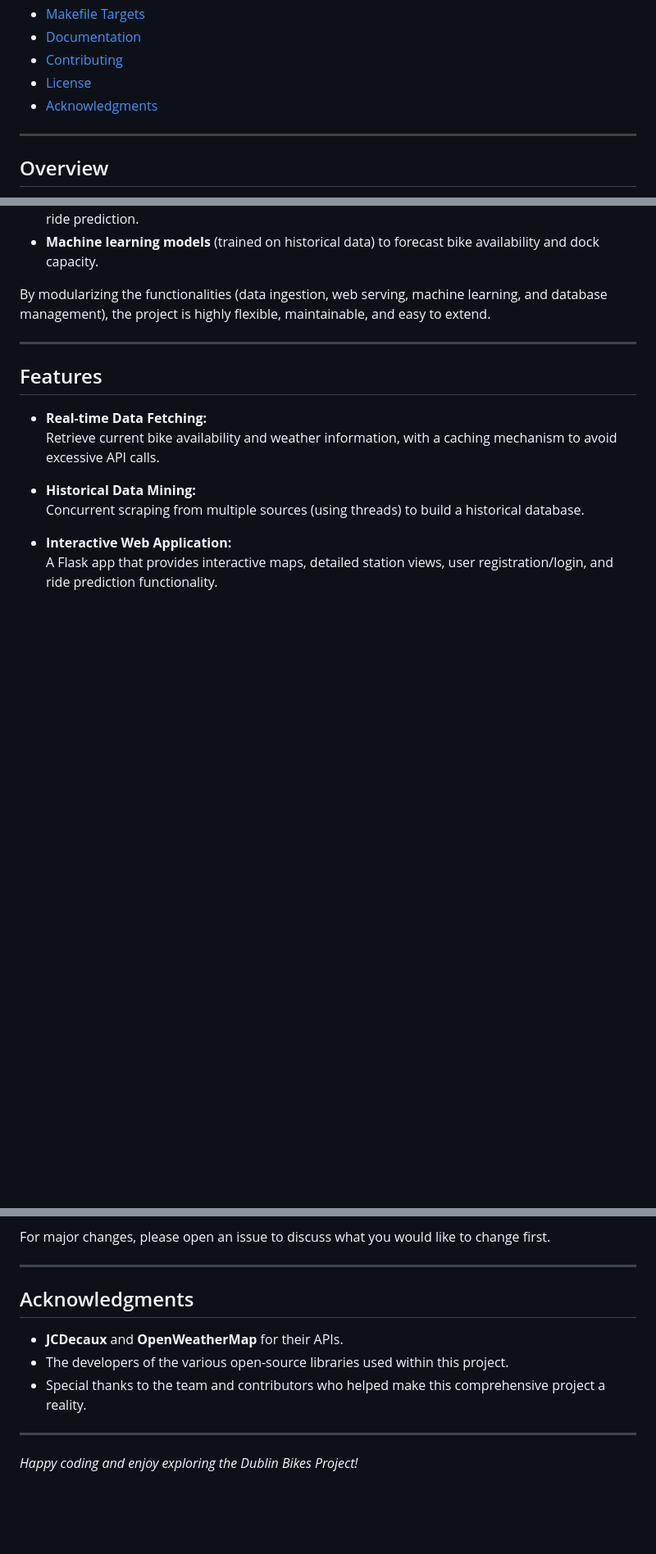
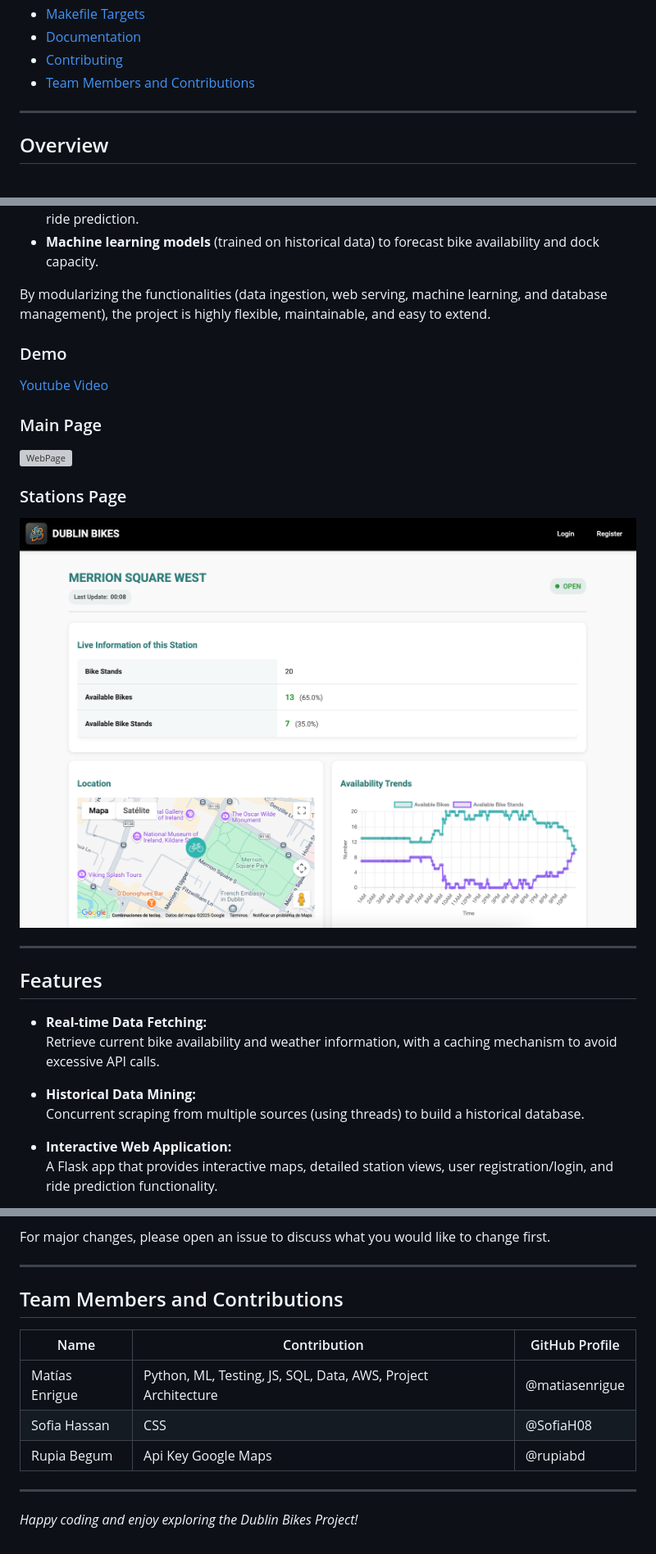
Before and after one commit to matiasenrigue/Software-Engineering, a Markdown page: README.md, 3 parts joined by grey strips. Shown: that part at 82% size. Drawn GitHub-style; pictures changed too: docs/station_details.png (added); blank space fills up the shorter version; grey boxes are pictures that could not be loaded.

```diff
--- a/README.md
+++ b/README.md
@@ -26,8 +26,7 @@ A comprehensive software suite for real-time bike sharing data management, histo
 - [Makefile Targets](#makefile-targets)
 - [Documentation](#documentation)
 - [Contributing](#contributing)
-- [License](#license)
-- [Acknowledgments](#acknowledgments)
+- [Team Members and Contributions](#Team-Members-and-Contributions)
 
 ---
 
@@ -40,6 +39,21 @@ The **Dublin Bikes Project** brings together multiple functionalities for smart
 - **Machine learning models** (trained on historical data) to forecast bike availability and dock capacity.
 
 By modularizing the functionalities (data ingestion, web serving, machine learning, and database management), the project is highly flexible, maintainable, and easy to extend.
+
+
+### Demo
+
+[Youtube Video](https://youtu.be/TNswnZJ8aLs)
+
+
+
+### Main Page
+![WebPage](./docs/main_web.png)
+
+### Stations Page
+![Station](./docs/station_details.png)
+
+
 
 ---
 
@@ -309,11 +323,13 @@ For major changes, please open an issue to discuss what you would like to change
 
 ---
 
-## Acknowledgments
+## Team Members and Contributions
 
-- **JCDecaux** and **OpenWeatherMap** for their APIs.
-- The developers of the various open-source libraries used within this project.
-- Special thanks to the team and contributors who helped make this comprehensive project a reality.
+| Name | Contribution | GitHub Profile |
+| -- | -- | -- |
+| Matías Enrigue | Python, ML, Testing, JS, SQL, Data, AWS, Project Architecture | @matiasenrigue |
+| Sofia Hassan | CSS | @SofiaH08 |
+| Rupia Begum | Api Key Google Maps | @rupiabd |
 
 ---
 
```
Also changed, not shown: 2 other files.
